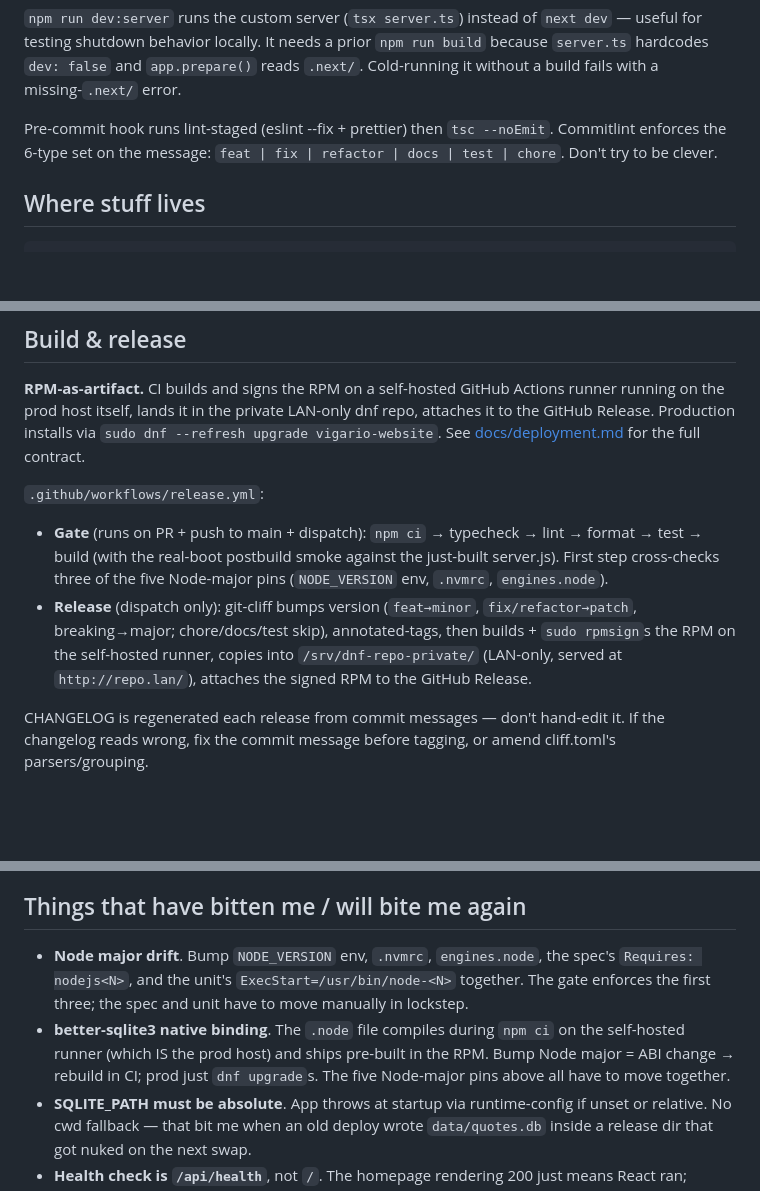
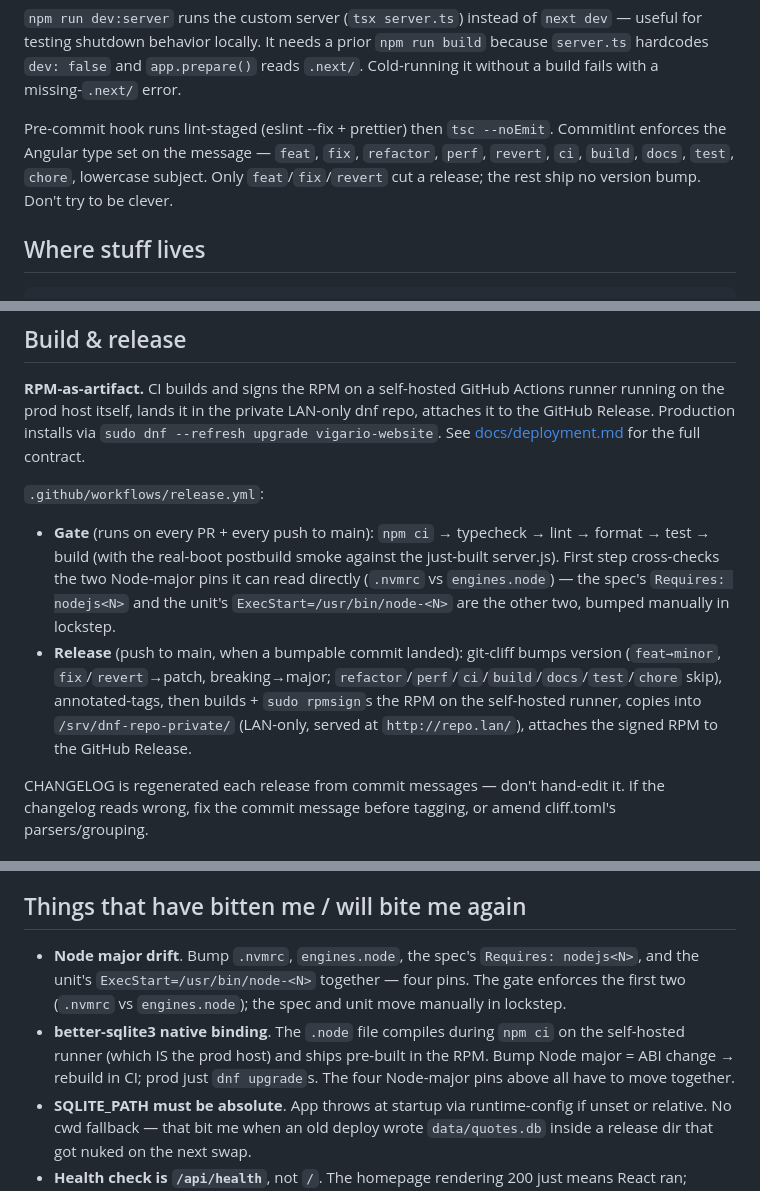
Before and after one commit to TylerVigario/website, a Markdown page: README.md, 3 parts joined by grey strips. GitHub-like rendering; blank space fills up the shorter version.

Commit message:
docs: sync README release section with the current pipeline (#30)

```diff
--- a/README.md
+++ b/README.md
@@ -35,8 +35,10 @@ a prior `npm run build` because `server.ts` hardcodes `dev: false` and
 with a missing-`.next/` error.
 
 Pre-commit hook runs lint-staged (eslint --fix + prettier) then
-`tsc --noEmit`. Commitlint enforces the 6-type set on the message:
-`feat | fix | refactor | docs | test | chore`. Don't try to be clever.
+`tsc --noEmit`. Commitlint enforces the Angular type set on the message
+— `feat`, `fix`, `refactor`, `perf`, `revert`, `ci`, `build`, `docs`,
+`test`, `chore`, lowercase subject. Only `feat`/`fix`/`revert` cut a
+release; the rest ship no version bump. Don't try to be clever.
 
 ## Where stuff lives
 
@@ -75,17 +77,20 @@ See [docs/deployment.md](docs/deployment.md) for the full contract.
 
 `.github/workflows/release.yml`:
 
-- **Gate** (runs on PR + push to main + dispatch): `npm ci` →
+- **Gate** (runs on every PR + every push to main): `npm ci` →
   typecheck → lint → format → test → build (with the real-boot
   postbuild smoke against the just-built server.js). First step
-  cross-checks three of the five Node-major pins (`NODE_VERSION`
-  env, `.nvmrc`, `engines.node`).
-- **Release** (dispatch only): git-cliff bumps version
-  (`feat→minor`, `fix/refactor→patch`, breaking→major;
-  chore/docs/test skip), annotated-tags, then builds + `sudo rpmsign`s
-  the RPM on the self-hosted runner, copies into
-  `/srv/dnf-repo-private/` (LAN-only, served at `http://repo.lan/`),
-  attaches the signed RPM to the GitHub Release.
+  cross-checks the two Node-major pins it can read directly (`.nvmrc`
+  vs `engines.node`) — the spec's `Requires: nodejs<N>` and the unit's
+  `ExecStart=/usr/bin/node-<N>` are the other two, bumped manually in
+  lockstep.
+- **Release** (push to main, when a bumpable commit landed): git-cliff
+  bumps version (`feat→minor`, `fix`/`revert`→patch, breaking→major;
+  `refactor`/`perf`/`ci`/`build`/`docs`/`test`/`chore` skip),
+  annotated-tags, then builds + `sudo rpmsign`s the RPM on the
+  self-hosted runner, copies into `/srv/dnf-repo-private/` (LAN-only,
+  served at `http://repo.lan/`), attaches the signed RPM to the GitHub
+  Release.
 
 CHANGELOG is regenerated each release from commit messages — don't
 hand-edit it. If the changelog reads wrong, fix the commit message
@@ -127,14 +132,14 @@ they want failure-email notification.
 
 ## Things that have bitten me / will bite me again
 
-- **Node major drift**. Bump `NODE_VERSION` env, `.nvmrc`,
-  `engines.node`, the spec's `Requires: nodejs<N>`, and the unit's
-  `ExecStart=/usr/bin/node-<N>` together. The gate enforces the first
-  three; the spec and unit have to move manually in lockstep.
+- **Node major drift**. Bump `.nvmrc`, `engines.node`, the spec's
+  `Requires: nodejs<N>`, and the unit's `ExecStart=/usr/bin/node-<N>`
+  together — four pins. The gate enforces the first two (`.nvmrc` vs
+  `engines.node`); the spec and unit move manually in lockstep.
 - **better-sqlite3 native binding**. The `.node` file compiles during
   `npm ci` on the self-hosted runner (which IS the prod host) and
   ships pre-built in the RPM. Bump Node major = ABI change → rebuild
-  in CI; prod just `dnf upgrade`s. The five Node-major pins above all
+  in CI; prod just `dnf upgrade`s. The four Node-major pins above all
   have to move together.
 - **SQLITE_PATH must be absolute**. App throws at startup via
   runtime-config if unset or relative. No cwd fallback — that bit me
```
